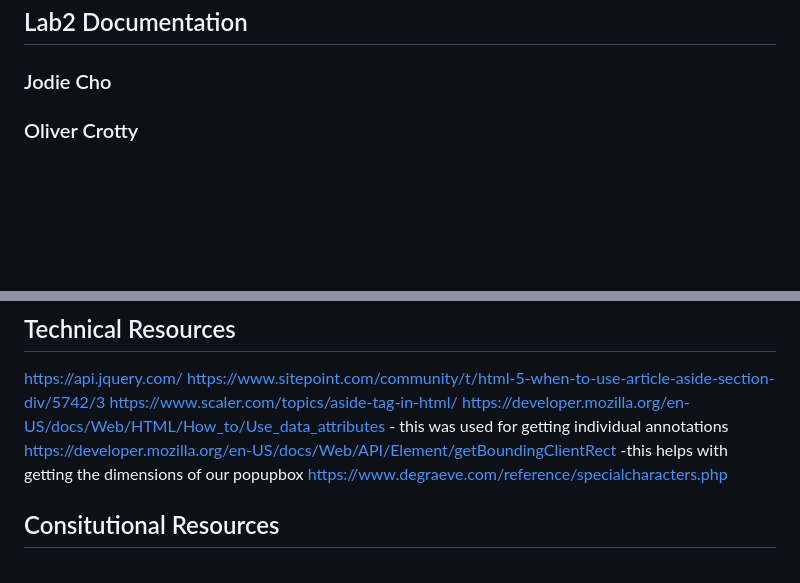
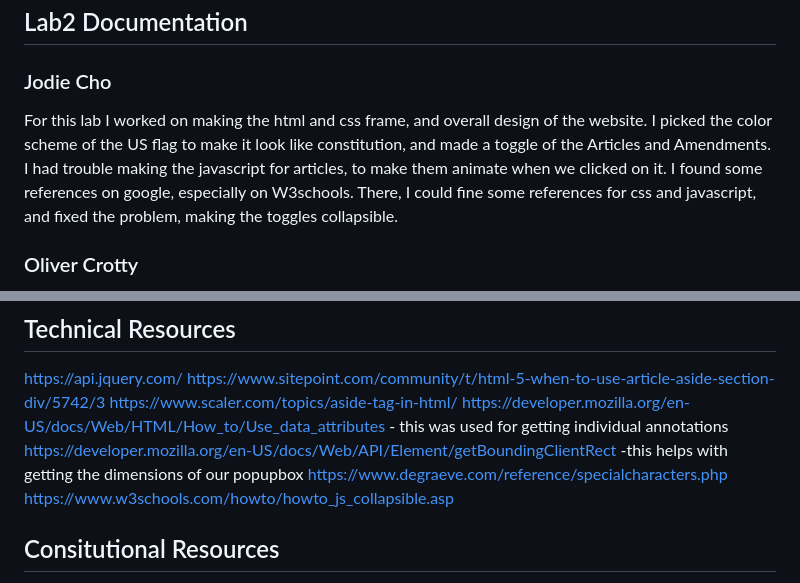
Before and after one commit to finestra771/websys-grouprepo, a Markdown page: lab2/Lab2.md, 2 parts joined by grey strips. Rendered like a GitHub page; blank space fills up the shorter version.

Commit message:
Update Lab2.md
Add Jodie Cho description

```diff
--- a/lab2/Lab2.md
+++ b/lab2/Lab2.md
@@ -1,6 +1,7 @@
 ## Lab2 Documentation
 
 ### Jodie Cho
+For this lab I worked on making the html and css frame, and overall design of the website. I picked the color scheme of the US flag to make it look like constitution, and made a toggle of the Articles and Amendments. I had trouble making the javascript for articles, to make them animate when we clicked on it. I found some references on google, especially on W3schools. There, I could fine some references for css and javascript, and fixed the problem, making the toggles collapsible.
 
 
 ### Oliver Crotty
@@ -29,6 +30,7 @@ https://www.scaler.com/topics/aside-tag-in-html/
 https://developer.mozilla.org/en-US/docs/Web/HTML/How_to/Use_data_attributes - this was used for getting individual annotations
 https://developer.mozilla.org/en-US/docs/Web/API/Element/getBoundingClientRect -this helps with getting the dimensions of our popupbox
 https://www.degraeve.com/reference/specialcharacters.php
+https://www.w3schools.com/howto/howto_js_collapsible.asp
 
 ## Consitutional Resources
 https://constitution.congress.gov/constitution/
```
